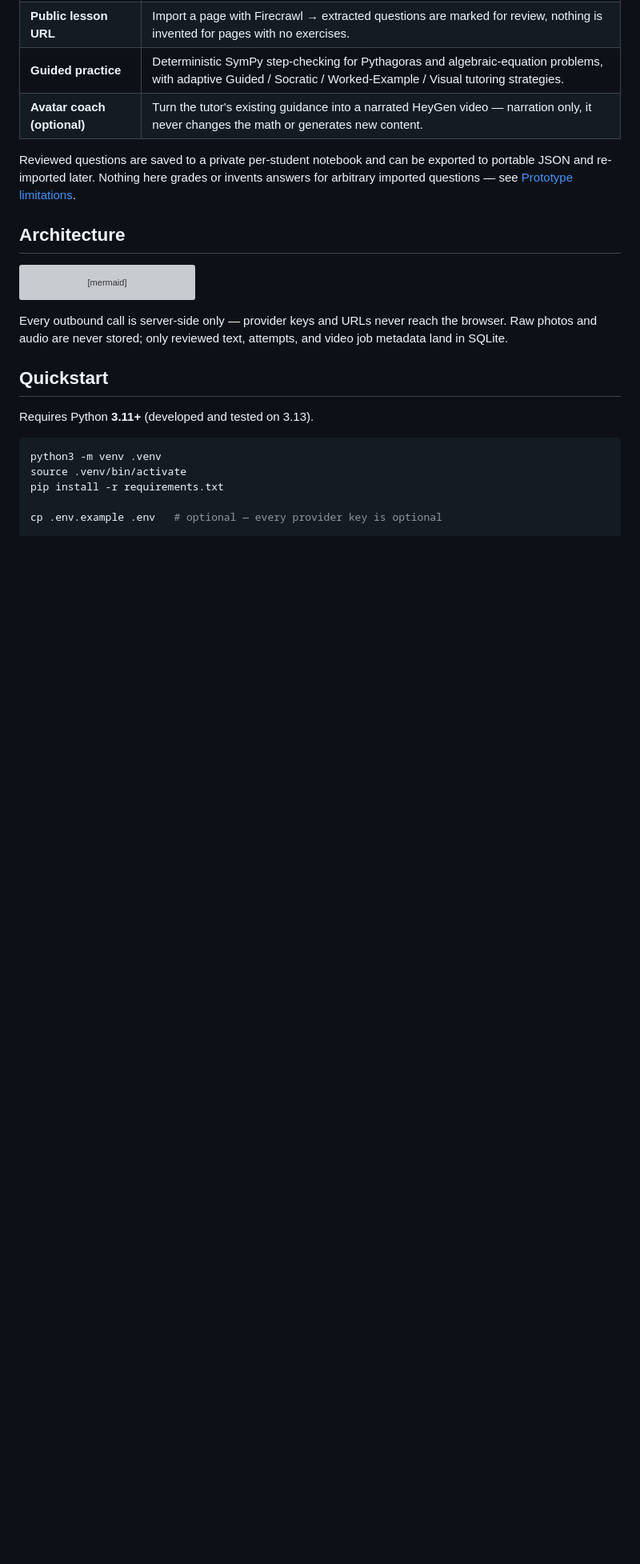
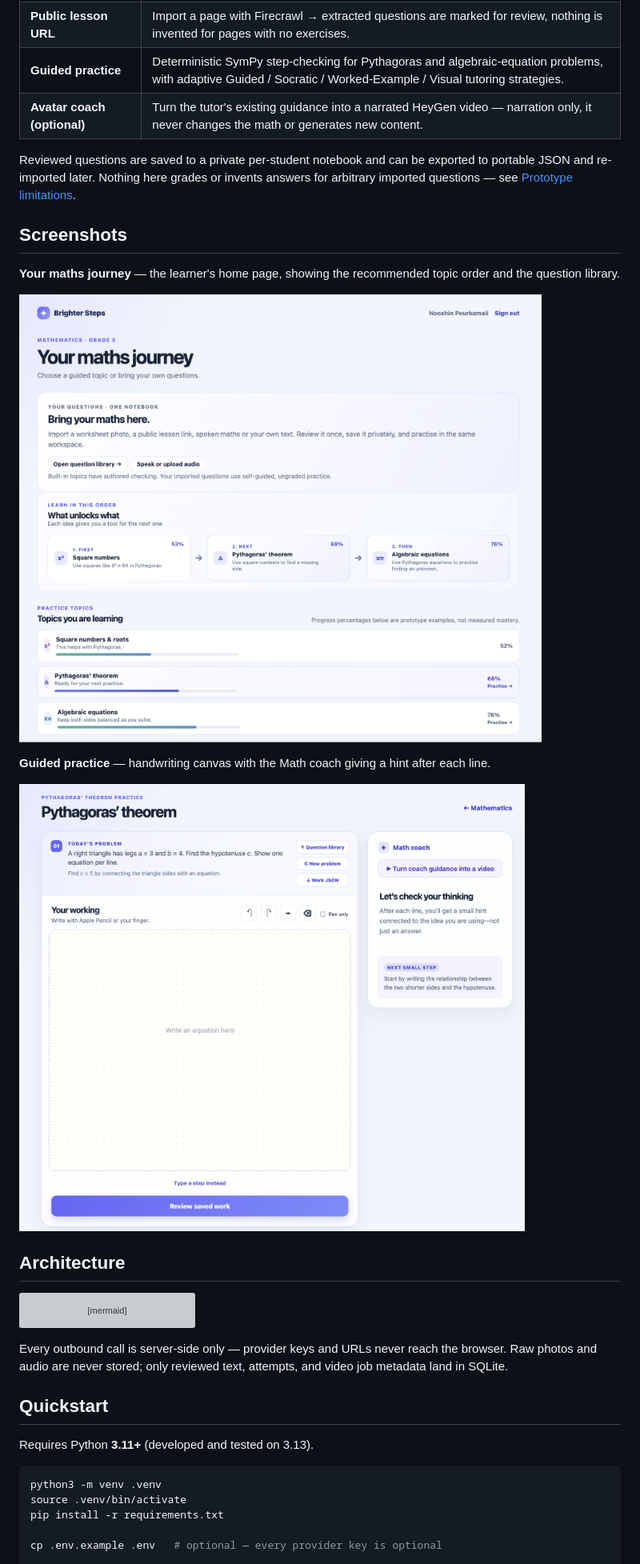
Before and after one commit to shiinalight/EduMe, a Markdown page: README.md, the part around one of its changes. Shown at 80% size. GitHub-like rendering; pictures changed too: docs/screenshots/maths-journey.png (added), docs/screenshots/pythagoras-practice.png (added); blank space fills up the shorter version; grey boxes are pictures that could not be loaded.

Commit message:
docs: add app screenshots to README

```diff
--- a/README.md
+++ b/README.md
@@ -33,6 +34,16 @@ One learner account, one private database, one process on port `8001`. Every AI-
 | **Avatar coach (optional)** | Turn the tutor's existing guidance into a narrated HeyGen video — narration only, it never changes the math or generates new content. |
 
 Reviewed questions are saved to a private per-student notebook and can be exported to portable JSON and re-imported later. Nothing here grades or invents answers for arbitrary imported questions — see [Prototype limitations](#prototype-limitations).
+
+## Screenshots
+
+**Your maths journey** — the learner's home page, showing the recommended topic order and the question library.
+
+![Your maths journey: topic order, question library and practice topics](docs/screenshots/maths-journey.png)
+
+**Guided practice** — handwriting canvas with the Math coach giving a hint after each line.
+
+![Pythagoras' theorem practice with the handwriting canvas and Math coach](docs/screenshots/pythagoras-practice.png)
 
 ## Architecture
 
```
Also changed, not shown: other parts of README.md (+1 -0 lines).
